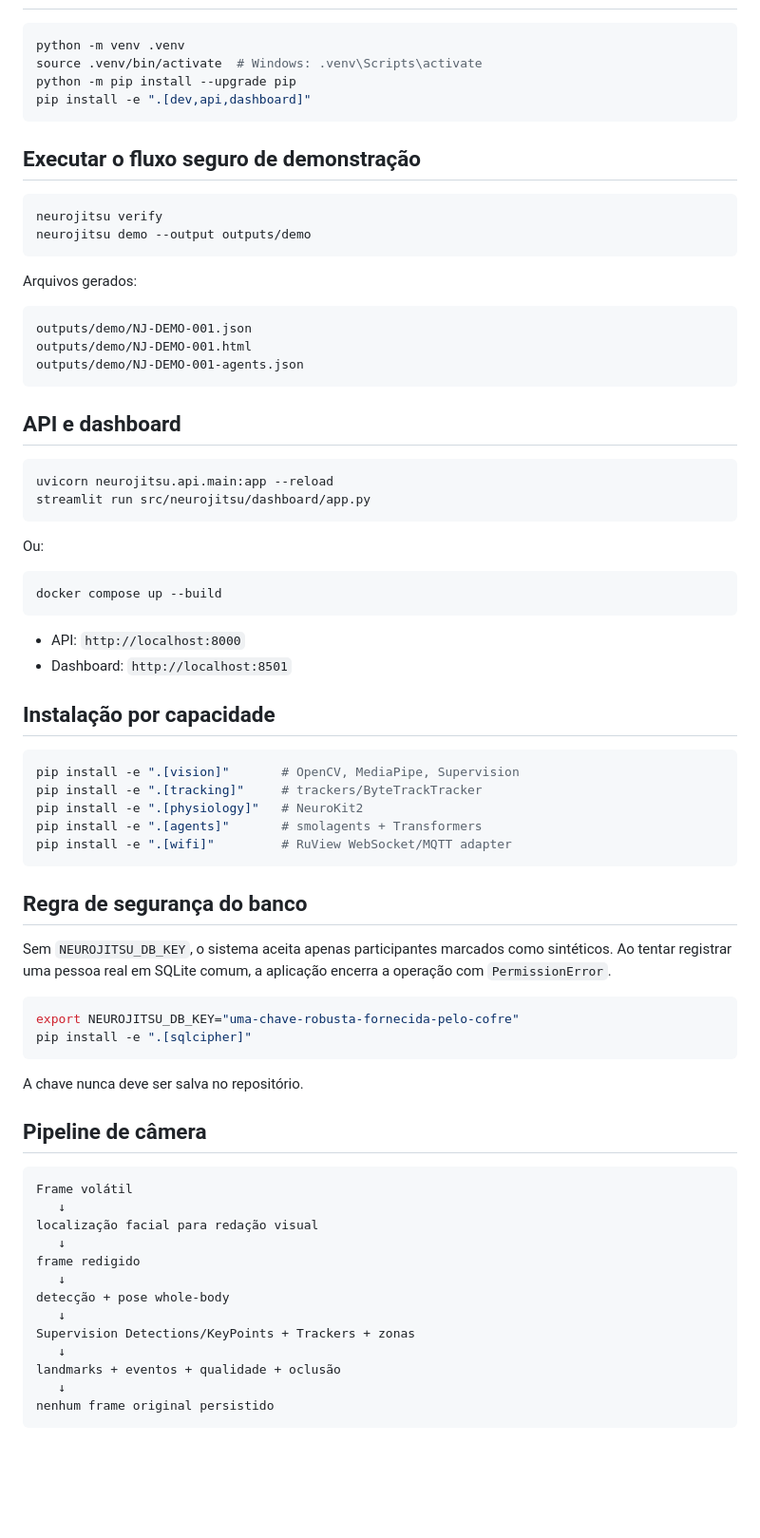
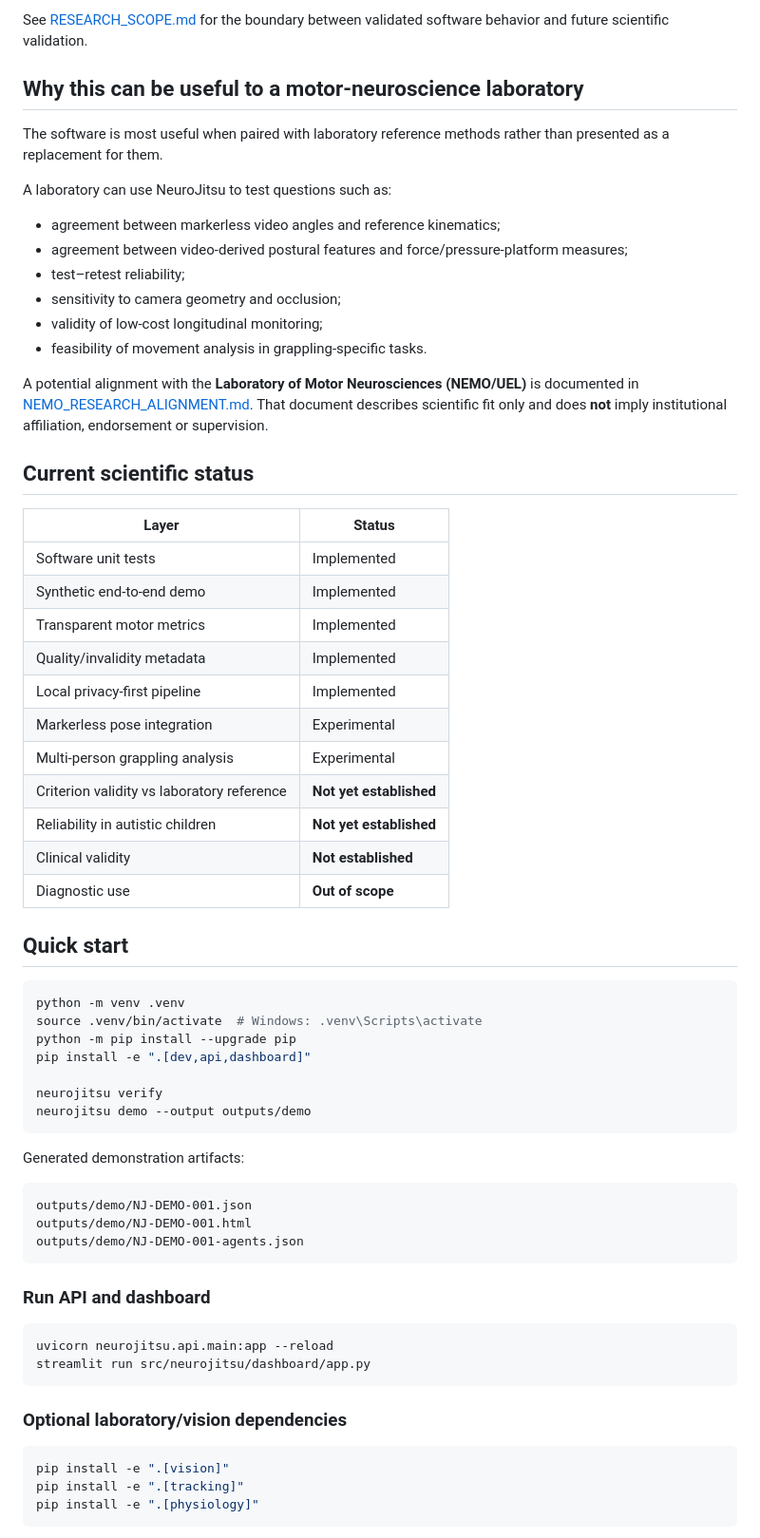
Before and after one commit to ringuemkt-rgb/Tatamecria, a Markdown page: README.md, the part around one of its changes. Shown at 95% size. Drawn GitHub-style; blank space fills up the shorter version.

````diff
--- a/README.md
+++ b/README.md
@@ -49,19 +72,49 @@ Backends pesados ficam em serviços opcionais. O núcleo continua executável se
+See [RESEARCH_SCOPE.md](docs/RESEARCH_SCOPE.md) for the boundary between validated software behavior and future scientific validation.
+
+## Why this can be useful to a motor-neuroscience laboratory
+
+The software is most useful when paired with laboratory reference methods rather than presented as a replacement for them.
+
+A laboratory can use NeuroJitsu to test questions such as:
+
+- agreement between markerless video angles and reference kinematics;
+- agreement between video-derived postural features and force/pressure-platform measures;
+- test–retest reliability;
+- sensitivity to camera geometry and occlusion;
+- validity of low-cost longitudinal monitoring;
+- feasibility of movement analysis in grappling-specific tasks.
+
+A potential alignment with the **Laboratory of Motor Neurosciences (NEMO/UEL)** is documented in [NEMO_RESEARCH_ALIGNMENT.md](docs/NEMO_RESEARCH_ALIGNMENT.md). That document describes scientific fit only and does **not** imply institutional affiliation, endorsement or supervision.
+
+## Current scientific status
+
+| Layer | Status |
+|---|---|
+| Software unit tests | Implemented |
+| Synthetic end-to-end demo | Implemented |
+| Transparent motor metrics | Implemented |
+| Quality/invalidity metadata | Implemented |
+| Local privacy-first pipeline | Implemented |
+| Markerless pose integration | Experimental |
+| Multi-person grappling analysis | Experimental |
+| Criterion validity vs laboratory reference | **Not yet established** |
+| Reliability in autistic children | **Not yet established** |
+| Clinical validity | **Not established** |
+| Diagnostic use | **Out of scope** |
+
+## Quick start
 
 ```bash
 python -m venv .venv
 source .venv/bin/activate  # Windows: .venv\Scripts\activate
 python -m pip install --upgrade pip
 pip install -e ".[dev,api,dashboard]"
-```
 
-## Executar o fluxo seguro de demonstração
-
-```bash
 neurojitsu verify
 neurojitsu demo --output outputs/demo
 ```
 
-Arquivos gerados:
+Generated demonstration artifacts:
 
 ```text
 outputs/demo/NJ-DEMO-001.json
@@ -69,58 +122,18 @@ outputs/demo/NJ-DEMO-001.html
 outputs/demo/NJ-DEMO-001-agents.json
 ```
 
-## API e dashboard
+### Run API and dashboard
 
 ```bash
 uvicorn neurojitsu.api.main:app --reload
 streamlit run src/neurojitsu/dashboard/app.py
 ```
 
-Ou:
+### Optional laboratory/vision dependencies
 
 ```bash
-docker compose up --build
+pip install -e ".[vision]"
+pip install -e ".[tracking]"
+pip install -e ".[physiology]"
 ```
 
-- API: `http://localhost:8000`
-- Dashboard: `http://localhost:8501`
-
-## Instalação por capacidade
-
-```bash
-pip install -e ".[vision]"       # OpenCV, MediaPipe, Supervision
-pip install -e ".[tracking]"     # trackers/ByteTrackTracker
-pip install -e ".[physiology]"   # NeuroKit2
-pip install -e ".[agents]"       # smolagents + Transformers
-pip install -e ".[wifi]"         # RuView WebSocket/MQTT adapter
-```
-
-## Regra de segurança do banco
-
-Sem `NEUROJITSU_DB_KEY`, o sistema aceita apenas participantes marcados como sintéticos. Ao tentar registrar uma pessoa real em SQLite comum, a aplicação encerra a operação com `PermissionError`.
-
-```bash
-export NEUROJITSU_DB_KEY="uma-chave-robusta-fornecida-pelo-cofre"
-pip install -e ".[sqlcipher]"
-```
-
-A chave nunca deve ser salva no repositório.
-
-## Pipeline de câmera
-
-```text
-Frame volátil
-   ↓
-localização facial para redação visual
-   ↓
-frame redigido
-   ↓
-detecção + pose whole-body
-   ↓
-Supervision Detections/KeyPoints + Trackers + zonas
-   ↓
-landmarks + eventos + qualidade + oclusão
-   ↓
-nenhum frame original persistido
-```
-
````
Also changed, not shown: other parts of README.md (+109 -53 lines).
